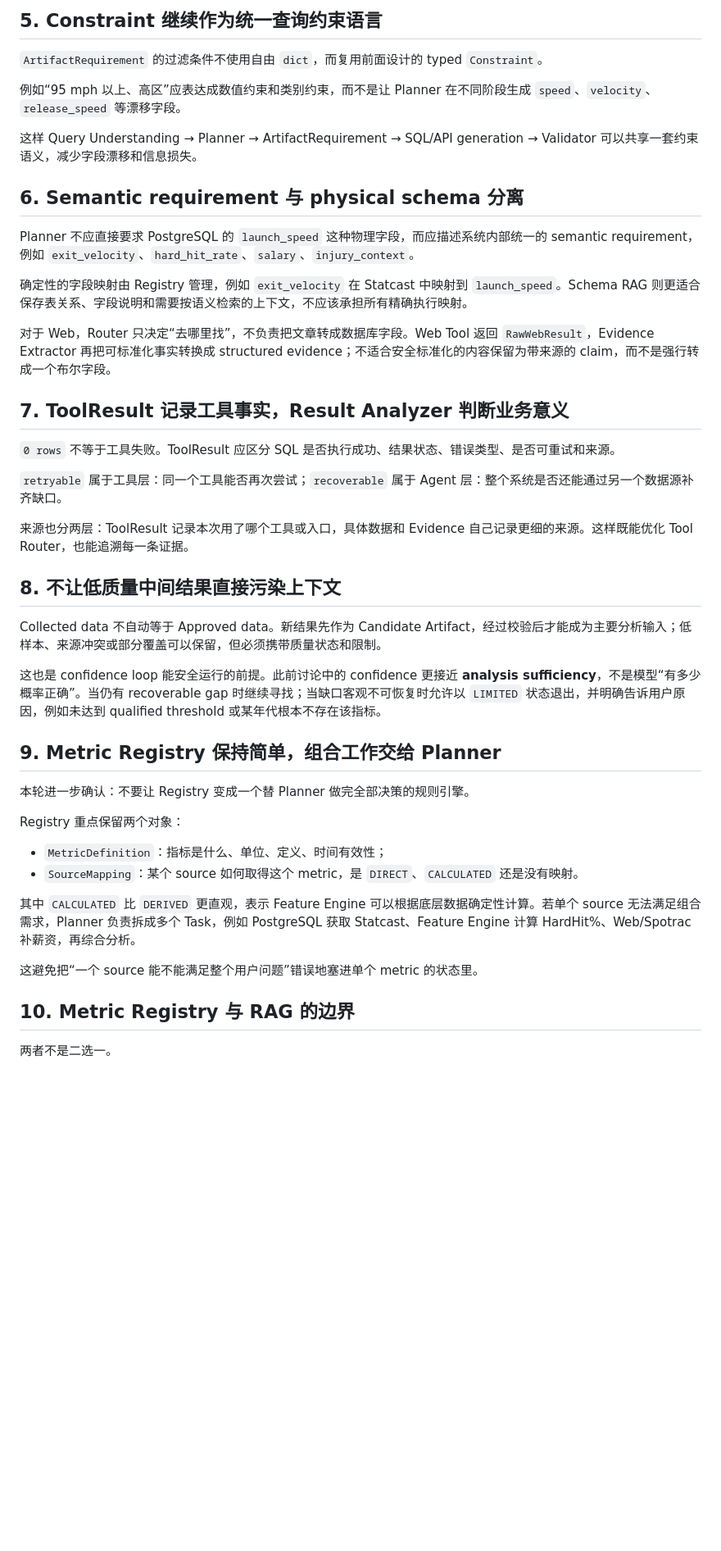
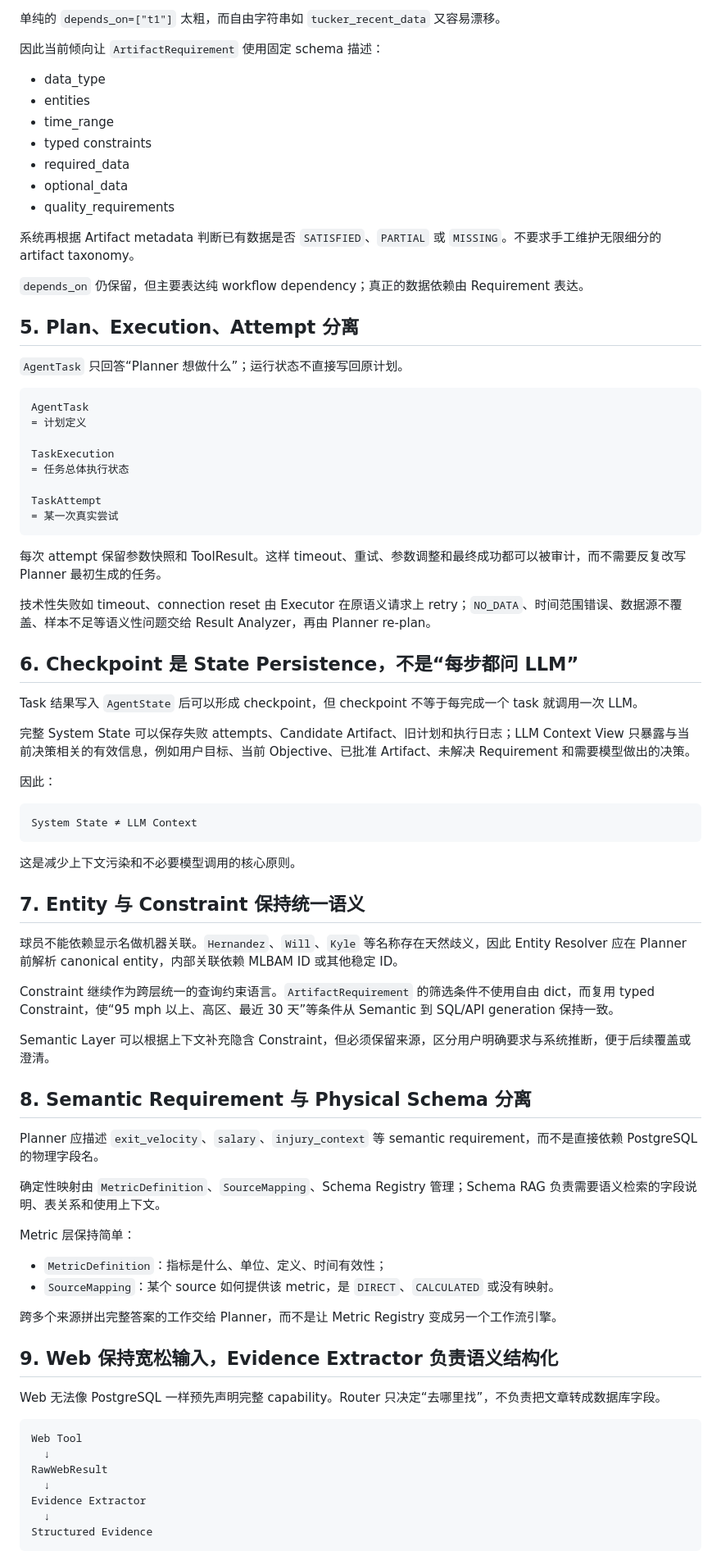
Before and after one commit to CityuHK-wyj/cityuhk-wyj.github.io, a Markdown page: content/posts/09-planning-artifacts-and-evidence.md, the part around one of its changes. Shown at 82% size. GitHub-like rendering; blank space fills up the shorter version.

Commit message:
docs: restructure planner article around layered agent architecture

````diff
--- a/content/posts/09-planning-artifacts-and-evidence.md
+++ b/content/posts/09-planning-artifacts-and-evidence.md
@@ -51,48 +83,85 @@ Entity Resolver 应在 Planner 之前把用户输入解析成 canonical entity
 
-## 5. Constraint 继续作为统一查询约束语言
+单纯的 `depends_on=["t1"]` 太粗，而自由字符串如 `tucker_recent_data` 又容易漂移。
 
-`ArtifactRequirement` 的过滤条件不使用自由 `dict`，而复用前面设计的 typed `Constraint`。
+因此当前倾向让 `ArtifactRequirement` 使用固定 schema 描述：
 
-例如“95 mph 以上、高区”应表达成数值约束和类别约束，而不是让 Planner 在不同阶段生成 `speed`、`velocity`、`release_speed` 等漂移字段。
+- data_type
+- entities
+- time_range
+- typed constraints
+- required_data
+- optional_data
+- quality_requirements
 
-这样 Query Understanding → Planner → ArtifactRequirement → SQL/API generation → Validator 可以共享一套约束语义，减少字段漂移和信息损失。
+系统再根据 Artifact metadata 判断已有数据是否 `SATISFIED`、`PARTIAL` 或 `MISSING`。不要求手工维护无限细分的 artifact taxonomy。
 
-## 6. Semantic requirement 与 physical schema 分离
+`depends_on` 仍保留，但主要表达纯 workflow dependency；真正的数据依赖由 Requirement 表达。
 
-Planner 不应直接要求 PostgreSQL 的 `launch_speed` 这种物理字段，而应描述系统内部统一的 semantic requirement，例如 `exit_velocity`、`hard_hit_rate`、`salary`、`injury_context`。
+## 5. Plan、Execution、Attempt 分离
 
-确定性的字段映射由 Registry 管理，例如 `exit_velocity` 在 Statcast 中映射到 `launch_speed`。Schema RAG 则更适合保存表关系、字段说明和需要按语义检索的上下文，不应该承担所有精确执行映射。
+`AgentTask` 只回答“Planner 想做什么”；运行状态不直接写回原计划。
 
-对于 Web，Router 只决定“去哪里找”，不负责把文章转成数据库字段。Web Tool 返回 `RawWebResult`，Evidence Extractor 再把可标准化事实转换成 structured evidence；不适合安全标准化的内容保留为带来源的 claim，而不是强行转成一个布尔字段。
+```text
+AgentTask
+= 计划定义
 
-## 7. ToolResult 记录工具事实，Result Analyzer 判断业务意义
+TaskExecution
+= 任务总体执行状态
 
-`0 rows` 不等于工具失败。ToolResult 应区分 SQL 是否执行成功、结果状态、错误类型、是否可重试和来源。
+TaskAttempt
+= 某一次真实尝试
+```
 
-`retryable` 属于工具层：同一个工具能否再次尝试；`recoverable` 属于 Agent 层：整个系统是否还能通过另一个数据源补齐缺口。
+每次 attempt 保留参数快照和 ToolResult。这样 timeout、重试、参数调整和最终成功都可以被审计，而不需要反复改写 Planner 最初生成的任务。
 
-来源也分两层：ToolResult 记录本次用了哪个工具或入口，具体数据和 Evidence 自己记录更细的来源。这样既能优化 Tool Router，也能追溯每一条证据。
+技术性失败如 timeout、connection reset 由 Executor 在原语义请求上 retry；`NO_DATA`、时间范围错误、数据源不覆盖、样本不足等语义性问题交给 Result Analyzer，再由 Planner re-plan。
 
-## 8. 不让低质量中间结果直接污染上下文
+## 6. Checkpoint 是 State Persistence，不是“每步都问 LLM”
 
-Collected data 不自动等于 Approved data。新结果先作为 Candidate Artifact，经过校验后才能成为主要分析输入；低样本、来源冲突或部分覆盖可以保留，但必须携带质量状态和限制。
+Task 结果写入 `AgentState` 后可以形成 checkpoint，但 checkpoint 不等于每完成一个 task 就调用一次 LLM。
 
-这也是 confidence loop 能安全运行的前提。此前讨论中的 confidence 更接近 **analysis sufficiency**，不是模型“有多少概率正确”。当仍有 recoverable gap 时继续寻找；当缺口客观不可恢复时允许以 `LIMITED` 状态退出，并明确告诉用户原因，例如未达到 qualified threshold 或某年代根本不存在该指标。
+完整 System State 可以保存失败 attempts、Candidate Artifact、旧计划和执行日志；LLM Context View 只暴露与当前决策相关的有效信息，例如用户目标、当前 Objective、已批准 Artifact、未解决 Requirement 和需要模型做出的决策。
 
-## 9. Metric Registry 保持简单，组合工作交给 Planner
+因此：
 
-本轮进一步确认：不要让 Registry 变成一个替 Planner 做完全部决策的规则引擎。
+```text
+System State ≠ LLM Context
+```
 
-Registry 重点保留两个对象：
+这是减少上下文污染和不必要模型调用的核心原则。
+
+## 7. Entity 与 Constraint 保持统一语义
+
+球员不能依赖显示名做机器关联。`Hernandez`、`Will`、`Kyle` 等名称存在天然歧义，因此 Entity Resolver 应在 Planner 前解析 canonical entity，内部关联依赖 MLBAM ID 或其他稳定 ID。
+
+Constraint 继续作为跨层统一的查询约束语言。`ArtifactRequirement` 的筛选条件不使用自由 dict，而复用 typed Constraint，使“95 mph 以上、高区、最近 30 天”等条件从 Semantic 到 SQL/API generation 保持一致。
+
+Semantic Layer 可以根据上下文补充隐含 Constraint，但必须保留来源，区分用户明确要求与系统推断，便于后续覆盖或澄清。
+
+## 8. Semantic Requirement 与 Physical Schema 分离
+
+Planner 应描述 `exit_velocity`、`salary`、`injury_context` 等 semantic requirement，而不是直接依赖 PostgreSQL 的物理字段名。
+
+确定性映射由 `MetricDefinition`、`SourceMapping`、Schema Registry 管理；Schema RAG 负责需要语义检索的字段说明、表关系和使用上下文。
+
+Metric 层保持简单：
 
 - `MetricDefinition`：指标是什么、单位、定义、时间有效性；
-- `SourceMapping`：某个 source 如何取得这个 metric，是 `DIRECT`、`CALCULATED` 还是没有映射。
+- `SourceMapping`：某个 source 如何提供该 metric，是 `DIRECT`、`CALCULATED` 或没有映射。
 
-其中 `CALCULATED` 比 `DERIVED` 更直观，表示 Feature Engine 可以根据底层数据确定性计算。若单个 source 无法满足组合需求，Planner 负责拆成多个 Task，例如 PostgreSQL 获取 Statcast、Feature Engine 计算 HardHit%、Web/Spotrac 补薪资，再综合分析。
+跨多个来源拼出完整答案的工作交给 Planner，而不是让 Metric Registry 变成另一个工作流引擎。
 
-这避免把“一个 source 能不能满足整个用户问题”错误地塞进单个 metric 的状态里。
+## 9. Web 保持宽松输入，Evidence Extractor 负责语义结构化
 
-## 10. Metric Registry 与 RAG 的边界
+Web 无法像 PostgreSQL 一样预先声明完整 capability。Router 只决定“去哪里找”，不负责把文章转成数据库字段。
 
-两者不是二选一。
+```text
+Web Tool
+  ↓
+RawWebResult
+  ↓
+Evidence Extractor
+  ↓
+Structured Evidence
+```
 
````
Also changed, not shown: other parts of content/posts/09-planning-artifacts-and-evidence.md (+141 -33 lines).
